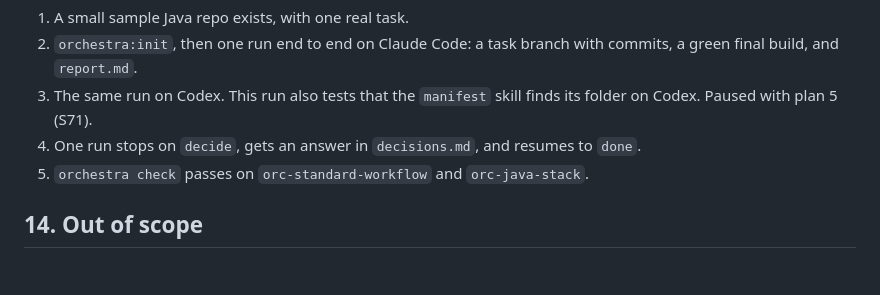
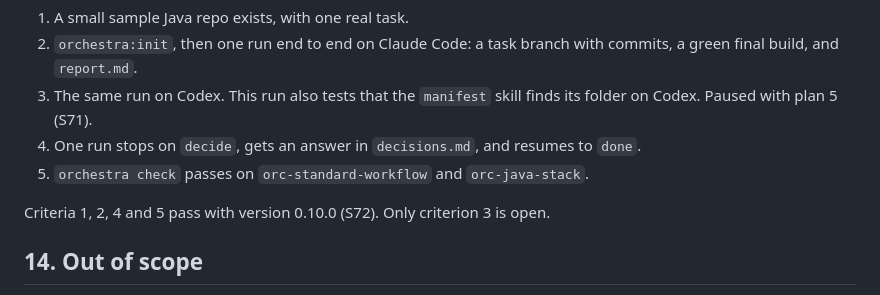
Before and after one commit to depitropov/depitropov-plugins, a Markdown page: docs/DESIGN.md, the part around the change. Rendered like a GitHub page; blank space fills up the shorter version.

```diff
--- a/docs/DESIGN.md
+++ b/docs/DESIGN.md
@@ -454,6 +454,8 @@ Phase 1 is done when all five pass (S34):
 4. One run stops on `decide`, gets an answer in `decisions.md`, and resumes to `done`.
 5. `orchestra check` passes on `orc-standard-workflow` and `orc-java-stack`.
 
+Criteria 1, 2, 4 and 5 pass with version 0.10.0 (S72). Only criterion 3 is open.
+
 ## 14. Out of scope
 
 The Curator, the PSK and PSK-over-Stack-Skills precedence (O6), General Knowledge (O7), adapters for
```
Also changed, not shown: docs/TENSIONS.md (+1 -0 lines).
